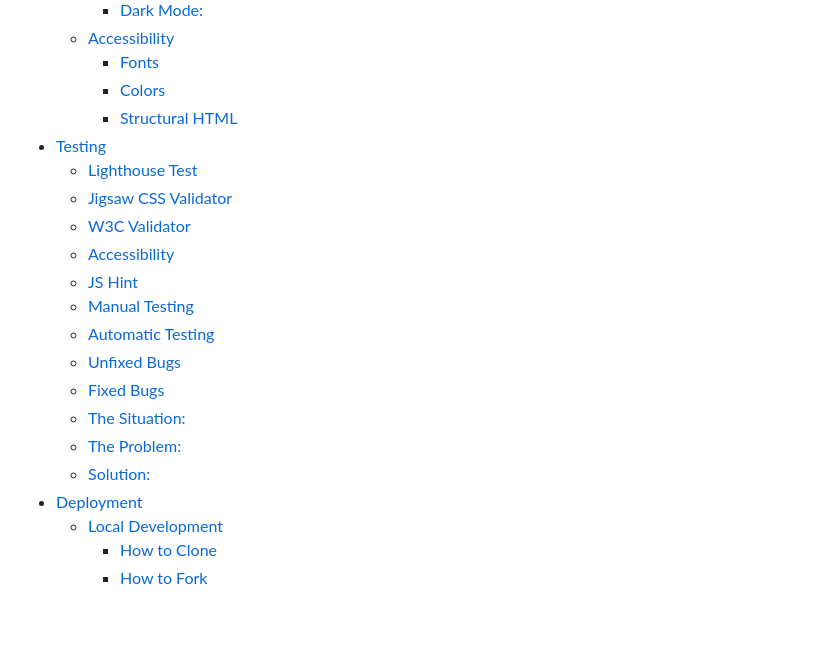
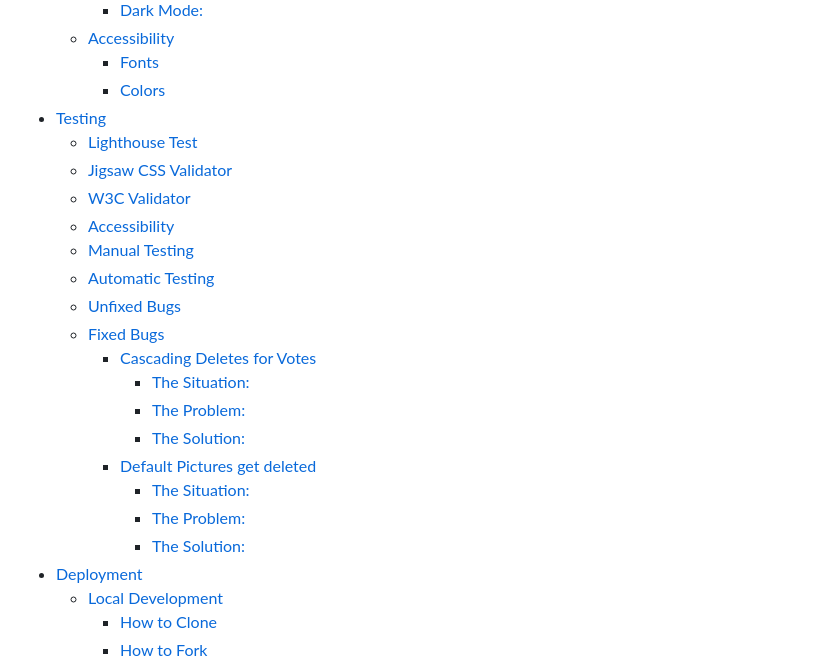
Before and after one commit to DasUnicorn/WordWeave, a Markdown page: README.md, the part around the change. GitHub-like rendering; blank space fills up the shorter version.

Commit message:
chore: update table of content in readme

```diff
--- a/README.md
+++ b/README.md
@@ -36,20 +36,23 @@ You can check out the [live-site.](https://word-weave-eb35426ae0cb.herokuapp.com
   * [Accessibility](#accessibility)
     + [Fonts](#fonts)
     + [Colors](#colors)
-    + [Structural HTML](#structural-html)
 - [Testing](#testing)
     + [Lighthouse Test](#lighthouse-test)
     + [Jigsaw CSS Validator](#jigsaw-css-validator)
     + [W3C Validator](#w3c-validator)
     + [Accessibility](#accessibility-1)
-    + [JS Hint](#js-hint)
   * [Manual Testing](#manual-testing)
   * [Automatic Testing](#automatic-testing)
   * [Unfixed Bugs](#unfixed-bugs)
   * [Fixed Bugs](#fixed-bugs)
-  * [The Situation:](#the-situation)
-  * [The Problem:](#the-problem)
-  * [Solution:](#solution)
+    + [Cascading Deletes for Votes](#cascading-deletes-for-votes)
+      - [The Situation:](#the-situation)
+      - [The Problem:](#the-problem)
+      - [The Solution:](#the-solution)
+    + [Default Pictures get deleted](#default-pictures-get-deleted)
+      - [The Situation:](#the-situation-1)
+      - [The Problem:](#the-problem-1)
+      - [The Solution:](#the-solution-1)
 - [Deployment](#deployment)
   * [Local Development](#local-development)
     + [How to Clone](#how-to-clone)
```
